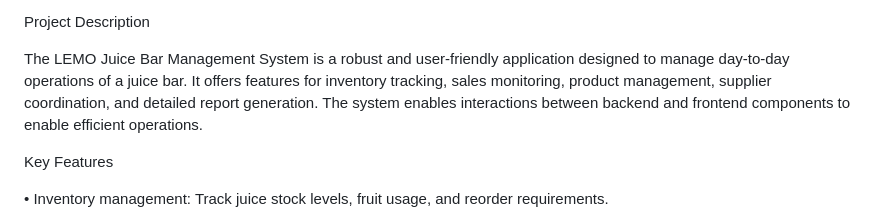
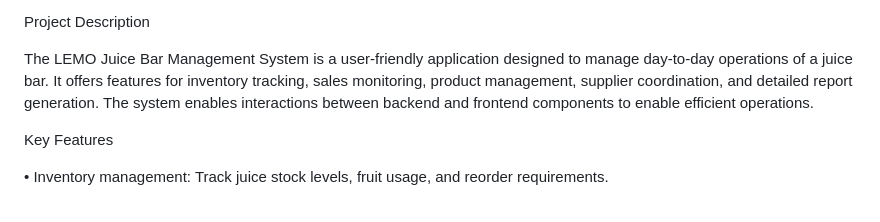
Before and after one commit to KumarageKPV/LEMO-Juice-Bar, a Markdown page: README.md, the part around the change. Rendered like a GitHub page.

```diff
--- a/README.md
+++ b/README.md
@@ -10,7 +10,7 @@ Team 4
 
 Project Description
 
-The LEMO Juice Bar Management System is a robust and user-friendly application designed to manage day-to-day operations of a juice bar. It offers features for inventory tracking, sales monitoring, product management, supplier coordination, and detailed report generation. The system enables interactions between backend and frontend components to enable efficient operations.
+The LEMO Juice Bar Management System is a user-friendly application designed to manage day-to-day operations of a juice bar. It offers features for inventory tracking, sales monitoring, product management, supplier coordination, and detailed report generation. The system enables interactions between backend and frontend components to enable efficient operations.
 
 Key Features
 
```
